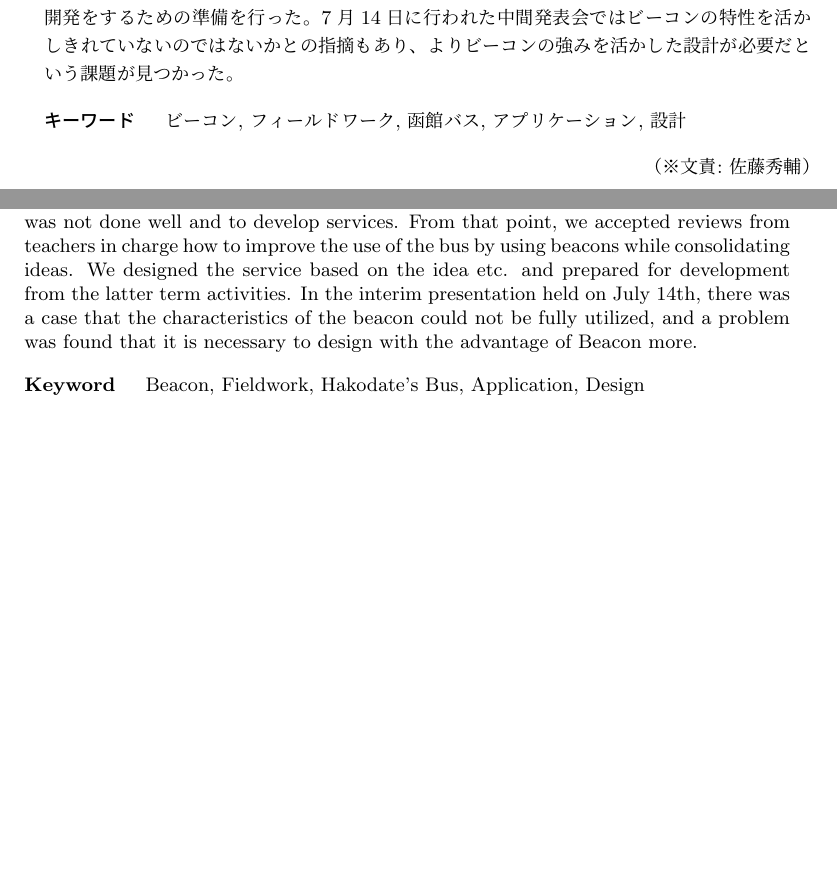
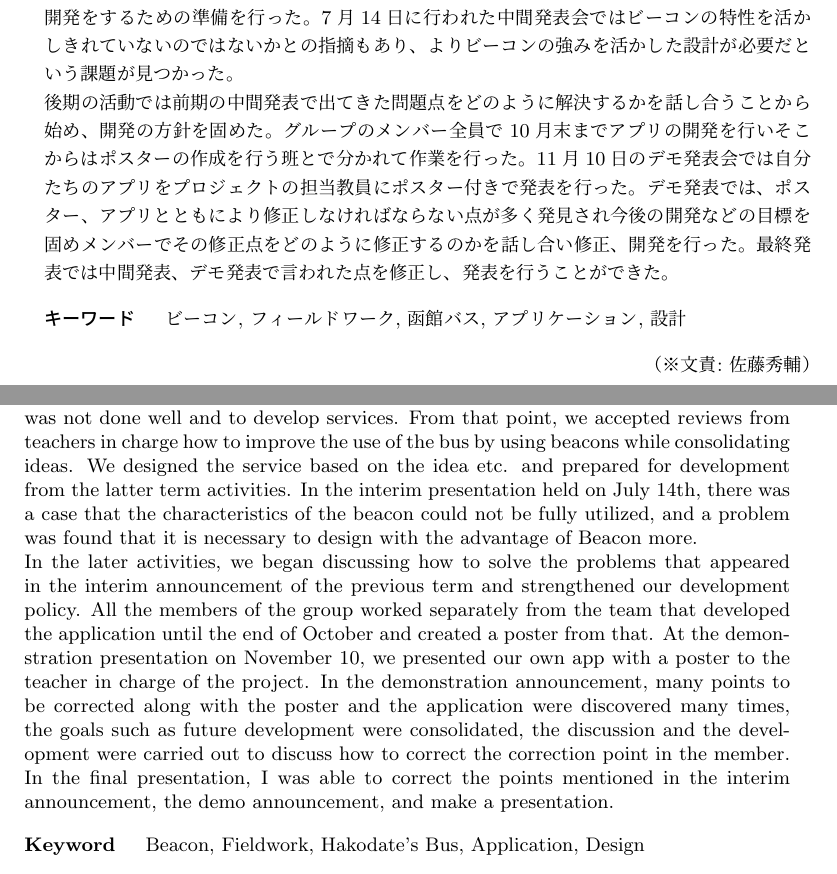
Before and after one commit to beaconFUN/hakob-final-report, a LaTeX thesis (report.tex): two parts of pages 3 and 4 of 25, joined at a grey line, cut so that both start at the same text, the shorter picture padded with empty space. Compiled offline with pLaTeX and dvipdfmx.

Commit message:
後期活動の概要の追加

```diff
--- a/report.tex
+++ b/report.tex
@@ -84,6 +84,12 @@
 そのアイディアなどを下にサービス設計を行い、後期の活動から開発をするための準備を行った。
 7月14日に行われた中間発表会ではビーコンの特性を活かしきれていないのではないかとの指摘もあり、よりビーコンの強みを活かした設計が必要だという課題が見つかった。
 
+後期の活動では前期の中間発表で出てきた問題点をどのように解決するかを話し合うことから始め、開発の方針を固めた。
+グループのメンバー全員で10月末までアプリの開発を行いそこからはポスターの作成を行う班とで分かれて作業を行った。
+11月10日のデモ発表会では自分たちのアプリをプロジェクトの担当教員にポスター付きで発表を行った。
+デモ発表では、ポスター、アプリとともにより修正しなければならない点が多く発見され今後の開発などの目標を固めメンバーでその修正点をどのように修正するのかを話し合い修正、開発を行った。
+最終発表では中間発表、デモ発表で言われた点を修正し、発表を行うことができた。
+
 % 和文キーワード
 \begin{jkeyword}
 ビーコン, フィールドワーク, 函館バス, アプリケーション, 設計
@@ -102,6 +108,12 @@ In this group, we decided to focus on the problem that utilization of Hakodate b
 From that point, we accepted reviews from teachers in charge how to improve the use of the bus by using beacons while consolidating ideas.
 We designed the service based on the idea etc. and prepared for development from the latter term activities.
 In the interim presentation held on July 14th, there was a case that the characteristics of the beacon could not be fully utilized, and a problem was found that it is necessary to design with the advantage of Beacon more.
+
+In the later activities, we began discussing how to solve the problems that appeared in the interim announcement of the previous term and strengthened our development policy.
+All the members of the group worked separately from the team that developed the application until the end of October and created a poster from that.
+At the demonstration presentation on November 10, we presented our own app with a poster to the teacher in charge of the project.
+In the demonstration announcement, many points to be corrected along with the poster and the application were discovered many times, the goals such as future development were consolidated, the discussion and the development were carried out to discuss how to correct the correction point in the member.
+In the final presentation, I was able to correct the points mentioned in the interim announcement, the demo announcement, and make a presentation.
 
 % 英文キーワード
 \begin{ekeyword}
```
